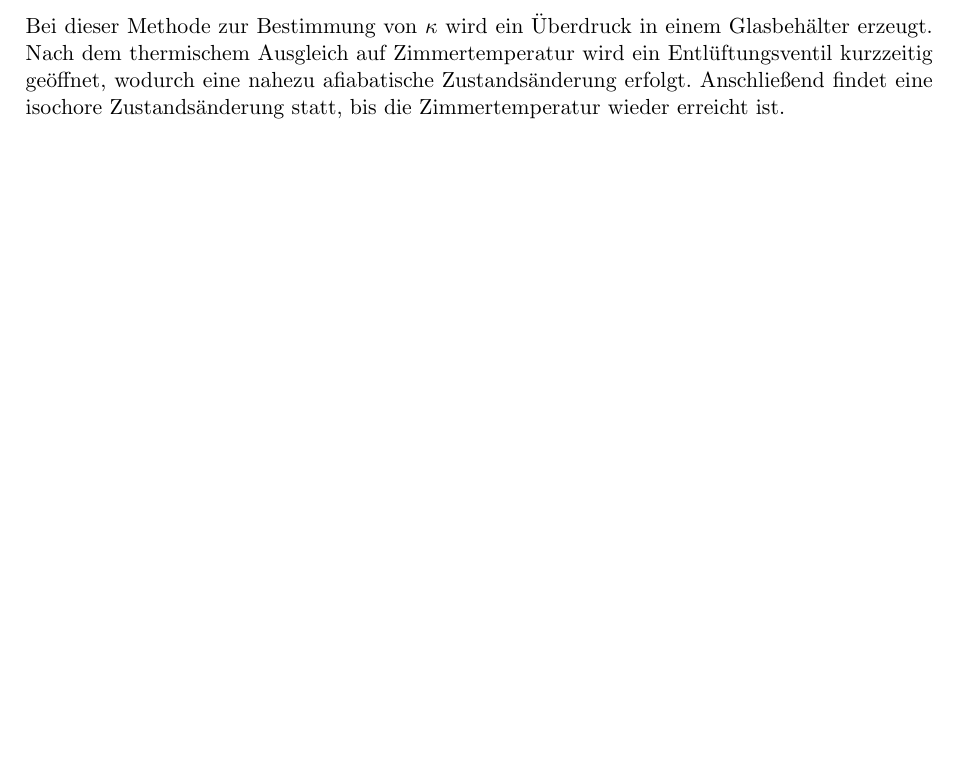
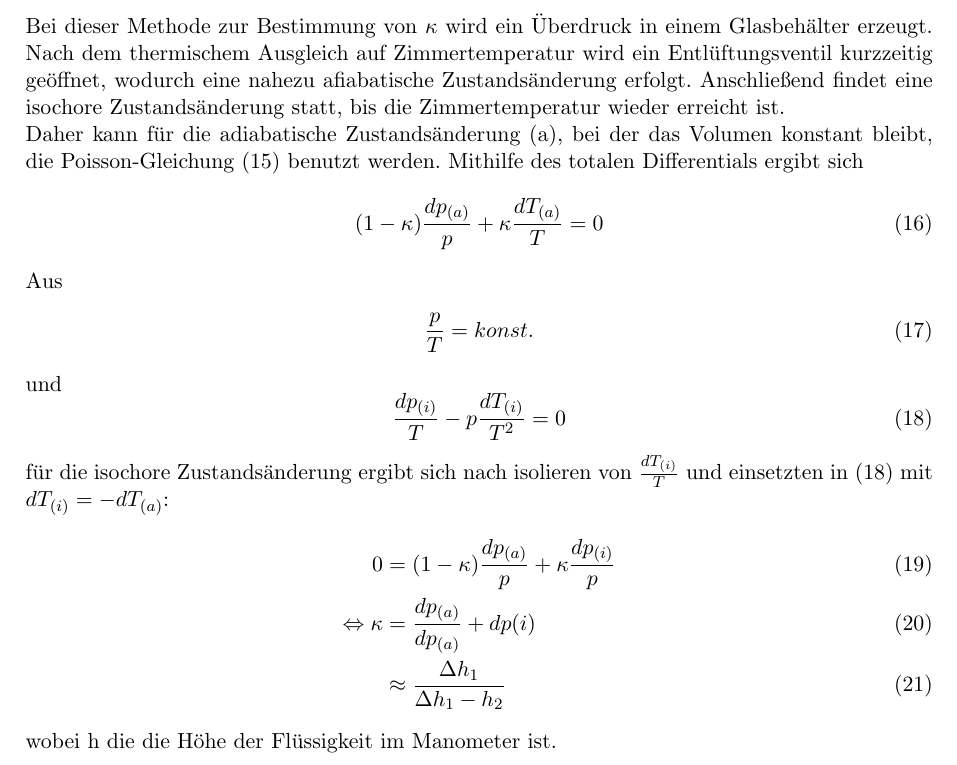
Before and after one commit to clerusch/gp1, a LaTeX document (protokollisentropenindex.tex): part of page 5 of 6, cut so that both start at the same text, the shorter picture padded with empty space. Compiled offline with pdfLaTeX.

Commit message:
commit messages are dumb

```diff
--- a/protokollisentropenindex.tex
+++ b/protokollisentropenindex.tex
@@ -144,6 +144,29 @@
  Entl\"uftungsventil kurzzeitig ge\"offnet, wodurch eine nahezu afiabatische
  Zustands\"anderung erfolgt. Anschlie{\ss}end findet eine isochore Zustands\"anderung
  statt, bis die Zimmertemperatur wieder erreicht ist. \\
+  Daher kann für die adiabatische Zustandsänderung (a), bei der das Volumen konstant bleibt, die Poisson-Gleichung (15) benutzt werden. Mithilfe des totalen Differentials ergibt sich
+\begin{equation}
+    \label{f16}
+  (1-\kappa)\frac{dp_{(a)}}{p} + \kappa \frac{dT_{(a)}}{T} = 0
+\end{equation}
+Aus
+\begin{align}
+    \label{f17}
+  \frac{p}{T} = konst.
+\end{align}
+und
+\begin{equation}
+    \label{f18}
+  \frac{dp_{(i)}}{T}-p\frac{dT_{(i)}}{T^2}=0
+\end{equation}
+für die isochore Zustandsänderung ergibt sich nach isolieren von $\frac{dT_{(i)}}{T}$ und einsetzten in~\eqref{f18} mit $dT_{(i)}=-dT_{(a)}$:
+\begin{align}
+    0 & = (1-\kappa)\frac{dp_{(a)}}{p} + \kappa \frac{dp_{(i)}}{p}  \\
+  \Leftrightarrow
+  \kappa & = \frac{dp_{(a)}}{dp_{(a)}}+dp{(i)} \\
+  &\approx \frac{\Delta h_{1}}{\Delta h_{1}-h_{2}}
+\end{align}
+wobei h die die H\"ohe der Fl\"ussigkeit im Manometer ist.
   \newpage
  \section{\underline{Tabelle 1: Methode nach Clement-Desormes:}}
  \subsection{Aufgabe 1:}
```
Also changed, not shown: protokollisentropenindex.pdf, 4 other files.
